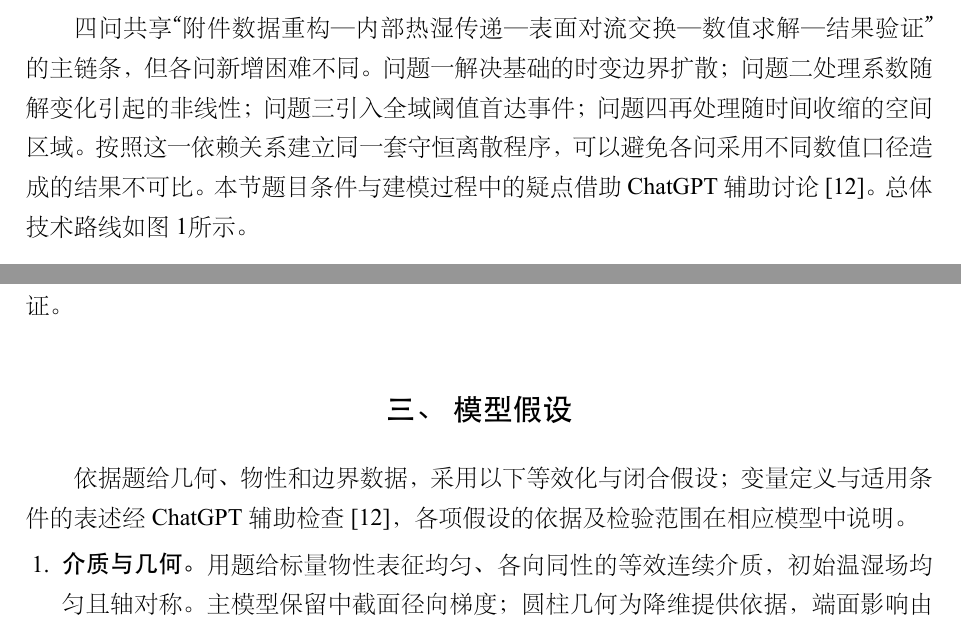
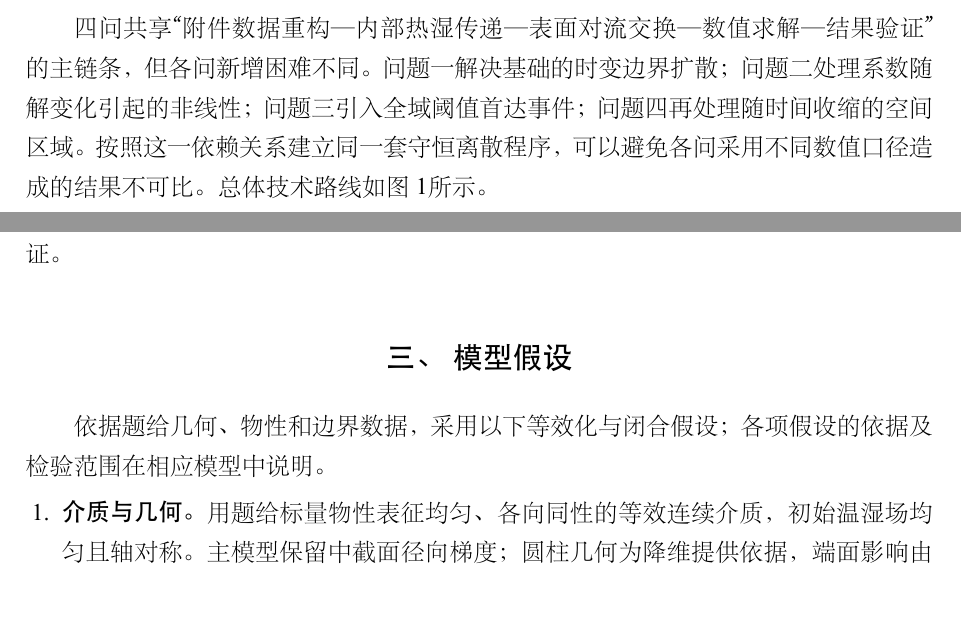
Before and after one commit to Ruan-WH/26mathmodel, a LaTeX thesis (CUMCM2026Problems/A题/paper/cumcm-1.1.0/main.tex, which reads CUMCM2026Problems/A题/paper/cumcm-1.1.0/contents/sections/s2.tex, CUMCM2026Problems/A题/paper/cumcm-1.1.0/contents/sections/s3.tex, CUMCM2026Problems/A题/paper/cumcm-1.1.0/contents/sections/s9.tex): two parts of pages 3 and 4 of 82, joined at a grey line, cut so that both start at the same text. The pictures show the PDF file CUMCM2026Problems/A题/paper/cumcm-1.1.0/main.pdf that the author committed with the source.

Commit message:
删除GPT参考文献并保留AI使用声明

```diff
--- a/CUMCM2026Problems/A题/paper/cumcm-1.1.0/contents/sections/s2.tex
+++ b/CUMCM2026Problems/A题/paper/cumcm-1.1.0/contents/sections/s2.tex
@@ -1,6 +1,6 @@
 \section{问题分析}
 
-四问共享“附件数据重构—内部热湿传递—表面对流交换—数值求解—结果验证”的主链条，但各问新增困难不同。问题一解决基础的时变边界扩散；问题二处理系数随解变化引起的非线性；问题三引入全域阈值首达事件；问题四再处理随时间收缩的空间区域。按照这一依赖关系建立同一套守恒离散程序，可以避免各问采用不同数值口径造成的结果不可比。本节题目条件与建模过程中的疑点借助 ChatGPT 辅助讨论\cite{openai2026chatgpt}。总体技术路线如\cref{fig:roadmap}所示。
+四问共享“附件数据重构—内部热湿传递—表面对流交换—数值求解—结果验证”的主链条，但各问新增困难不同。问题一解决基础的时变边界扩散；问题二处理系数随解变化引起的非线性；问题三引入全域阈值首达事件；问题四再处理随时间收缩的空间区域。按照这一依赖关系建立同一套守恒离散程序，可以避免各问采用不同数值口径造成的结果不可比。总体技术路线如\cref{fig:roadmap}所示。
 
 \begin{figure}[!htbp]
   \centering
--- a/CUMCM2026Problems/A题/paper/cumcm-1.1.0/contents/sections/s3.tex
+++ b/CUMCM2026Problems/A题/paper/cumcm-1.1.0/contents/sections/s3.tex
@@ -1,7 +1,7 @@
 \par\vspace{0.5\baselineskip}
 \section{模型假设}
 
-依据题给几何、物性和边界数据，采用以下等效化与闭合假设；变量定义与适用条件的表述经 ChatGPT 辅助检查\cite{openai2026chatgpt}，各项假设的依据及检验范围在相应模型中说明。
+依据题给几何、物性和边界数据，采用以下等效化与闭合假设；各项假设的依据及检验范围在相应模型中说明。
 
 \begin{enumerate}
   \item \textbf{介质与几何。}用题给标量物性表征均匀、各向同性的等效连续介质，初始温湿场均匀且轴对称。主模型保留中截面径向梯度；圆柱几何为降维提供依据，端面影响由后文二维对照检验。
--- a/CUMCM2026Problems/A题/paper/cumcm-1.1.0/contents/sections/s9.tex
+++ b/CUMCM2026Problems/A题/paper/cumcm-1.1.0/contents/sections/s9.tex
@@ -179,7 +179,7 @@ COMSOL 采用相同物性、环境与半径历史，并设置轴向均匀、端
 
 \subsubsection{空间网格与时间步长检验}
 
-按问题三的加密方案对收缩模型复算，结果见\cref{tab:q4verify}。该检验用于评估主模型的空间和时间离散稳定性；161 至 321 节点的达标时间相对变化为 $5.77\times10^{-7}$，2~s 至 1~s 的变化为 $1.29\times10^{-5}$，满足预设容差。累计归一化水分方程残差为 $1.77\times10^{-13}$，有效热方程最大单步残差为 $3.21\times10^{-14}$；后者仅针对不含蒸发潜热的既定温度方程。表中数值与正文的一致性借助 ChatGPT 复查\cite{openai2026chatgpt}，并以计算记录为准。
+按问题三的加密方案对收缩模型复算，结果见\cref{tab:q4verify}。该检验用于评估主模型的空间和时间离散稳定性；161 至 321 节点的达标时间相对变化为 $5.77\times10^{-7}$，2~s 至 1~s 的变化为 $1.29\times10^{-5}$，满足预设容差。累计归一化水分方程残差为 $1.77\times10^{-13}$，有效热方程最大单步残差为 $3.21\times10^{-14}$；后者仅针对不含蒸发潜热的既定温度方程。表中数值与正文的一致性以计算记录为准。
 
 \begin{table}[!htbp]
 \centering
```
Also changed, not shown: CUMCM2026Problems/A题/paper/cumcm-1.1.0/contents/ai_usage.tex (+1 -1 lines), CUMCM2026Problems/A题/paper/cumcm-1.1.0/contents/references.tex (+0 -1 lines), CUMCM2026Problems/A题/paper/cumcm-1.1.0/contents/sections/s1.tex (+1 -1 lines), CUMCM2026Problems/A题/paper/cumcm-1.1.0/main.pdf.
